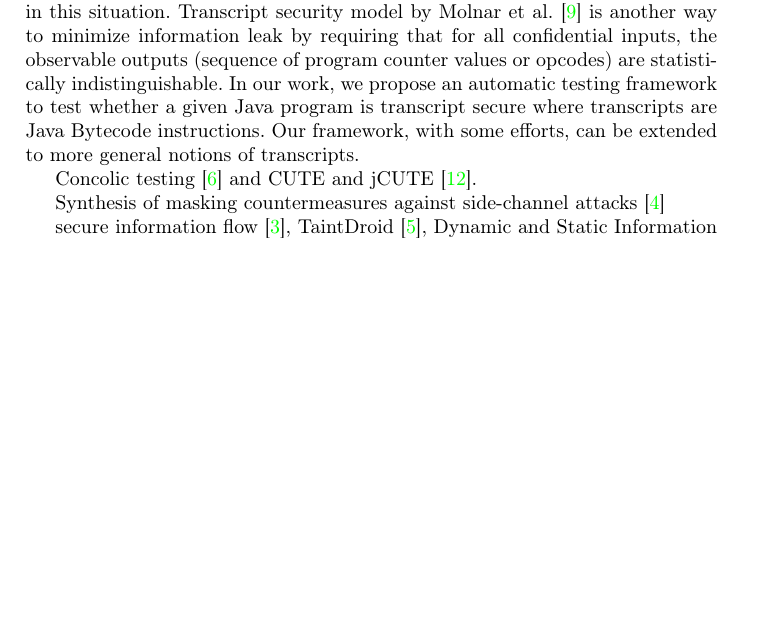
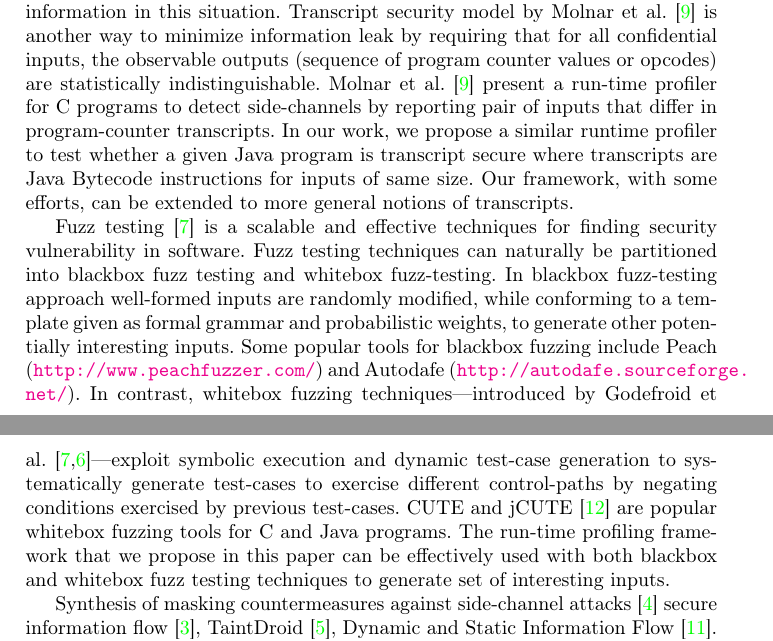
Before and after one commit to cuplv/jCupid, a LaTeX thesis (paper/main.tex, which reads paper/related.tex): part of page 2 of 10 before the commit and two parts of pages 2 and 3 of 10 after it, the two joined at a grey line, cut so that both start at the same text, the shorter picture padded with empty space. Compiled offline with pdfLaTeX.

Commit message:
Added Related.tex

```diff
--- a/paper/related.tex
+++ b/paper/related.tex
@@ -21,16 +21,34 @@ Transcript security model by Molnar et al.~\cite{Molnar05} is another way
 to minimize information leak by requiring that for all confidential inputs, the
 observable outputs (sequence of program counter values or opcodes) are
 statistically indistinguishable.
-In our work, we propose an automatic testing framework to test whether a given
+Molnar et al.~\cite{Molnar05} present a run-time profiler for C programs to
+detect side-channels by reporting pair of inputs that differ in program-counter
+transcripts.
+In our work, we propose a similar runtime profiler to test whether a given
 Java program is transcript secure where transcripts are Java Bytecode
-instructions.
+instructions for inputs of same size.
 Our framework, with some efforts, can be extended to more general notions of
 transcripts.
 
-
-
-%% Testers -- concolic -- fuzzers
+Fuzz testing~\cite{God12} is a scalable and effective techniques for finding security
+vulnerability in software.
+Fuzz testing techniques can naturally be partitioned into blackbox fuzz testing
+and whitebox fuzz-testing.
+In blackbox fuzz-testing approach well-formed inputs are randomly modified,
+while conforming to a template given as formal grammar and probabilistic
+weights, to generate other potentially interesting inputs.
+Some popular tools for blackbox fuzzing include Peach
+(\url{http://www.peachfuzzer.com/}) and Autodafe
+(\url{http://autodafe.sourceforge.net/}).
+In contrast, whitebox fuzzing techniques---introduced by Godefroid et
+al.~\cite{God12,GKS05}---exploit symbolic execution and dynamic test-case generation
+to systematically generate test-cases to exercise different control-paths by
+negating conditions exercised by previous test-cases.
+CUTE and jCUTE~\cite{Sen2006} are popular whitebox fuzzing tools for C and Java
+programs.
+The run-time profiling framework that we propose in this paper can be
+effectively used with both blackbox and whitebox fuzz testing techniques to
+generate set of interesting inputs.
 
 
 
-Concolic testing~\cite{GKS05} and CUTE and jCUTE~\cite{Sen2006}.
```
Also changed, not shown: paper/jcupid.tex (+48 -0 lines), paper/papers.bib (+19 -0 lines), paper/related.tex (81 more changed lines).
